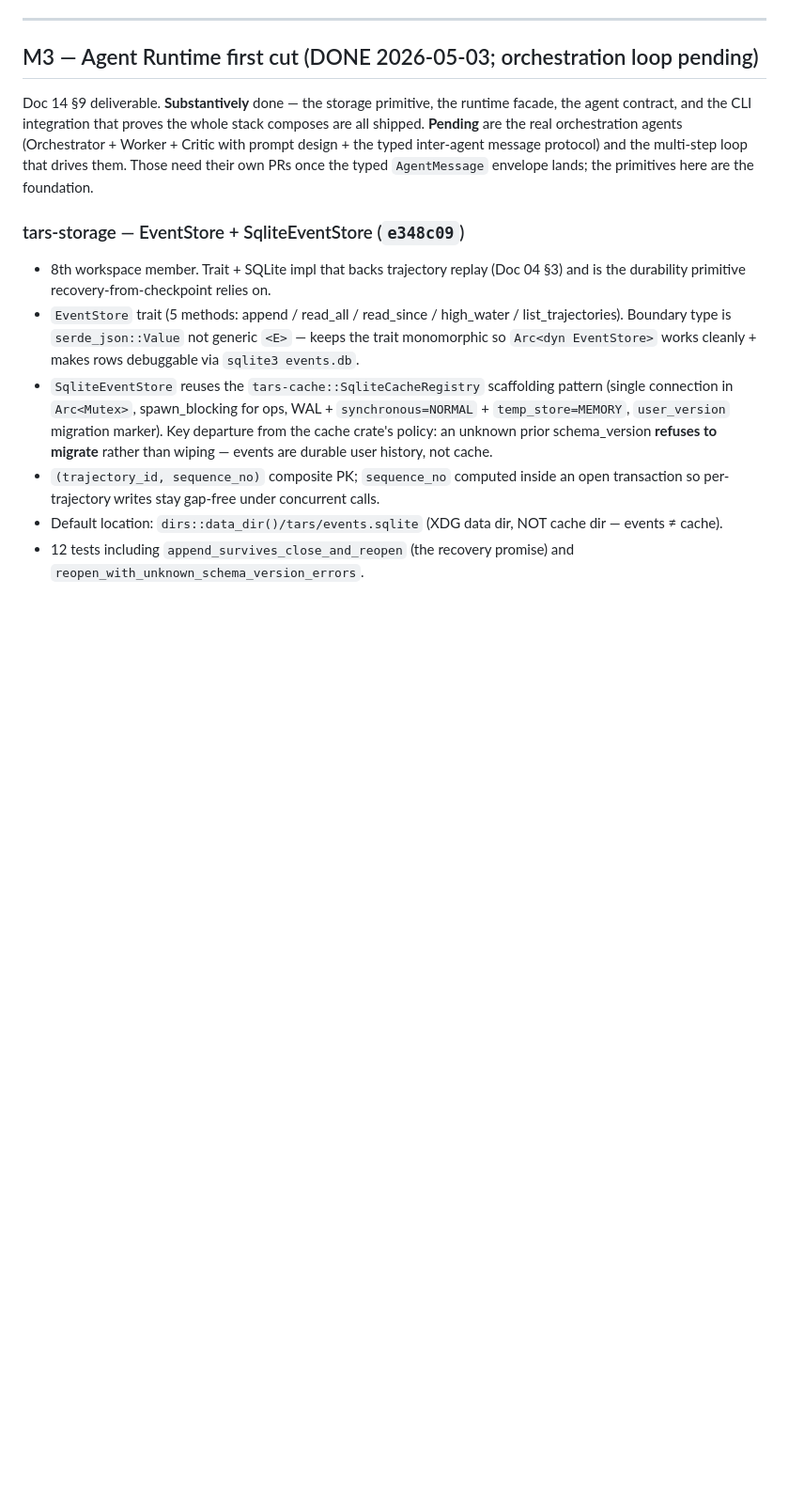
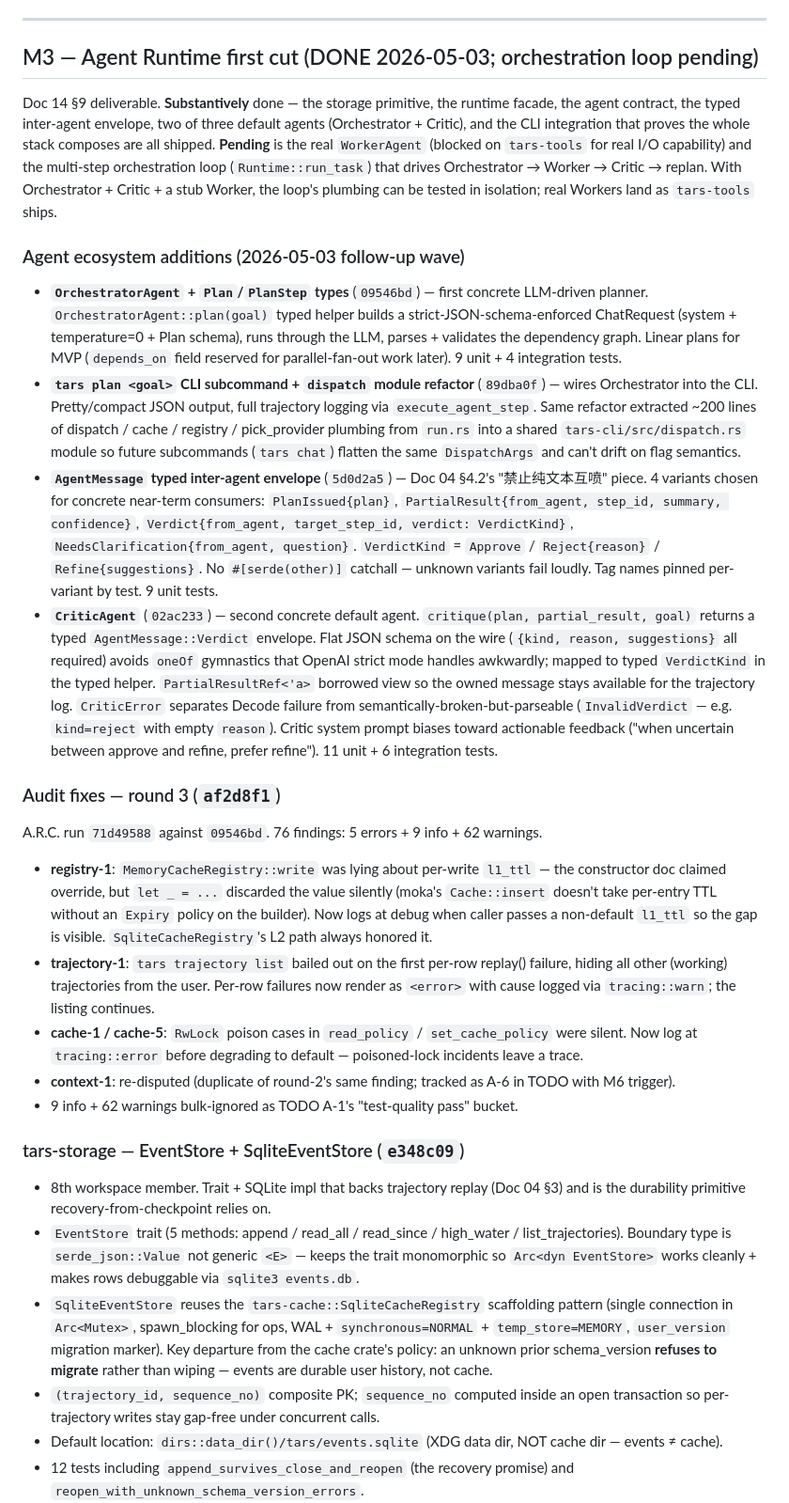
Before and after one commit to leocaolab/tars, a Markdown page: CHANGELOG.md, the part around the change. Shown at 94% size. GitHub-like rendering; blank space fills up the shorter version.

Commit message:
docs: TODO + CHANGELOG sweep — record M3 follow-up wave
CHANGELOG.md M3 section gains two new subsections covering
five commits since the last sweep:

  Agent ecosystem additions (2026-05-03 follow-up wave):
    09546bd — OrchestratorAgent + Plan/PlanStep
    89dba0f — \`tars plan\` CLI subcommand + dispatch.rs refactor
    5d0d2a5 — AgentMessage typed envelope (4 variants chosen for
              concrete near-term consumers; no #[serde(other)]
              catchall, tag pinning per variant by test)
    02ac233 — CriticAgent (flat verdict schema; PartialResultRef
              borrowed view; CriticError separates Decode from
              semantically-broken-but-parseable; system prompt
              biases toward actionable Refine)

  Audit fixes — round 3 (af2d8f1):
    Run 71d49588 against 09546bd. 5 errors fixed, 1 disputed
    (context-1 dup of round-2), 71 info+warning bulk-ignored
    as A-1's test-quality bucket. Real bugs caught:
      registry-1 (silent l1_ttl loss → debug log)
      trajectory-1 (one corrupted row hid all the others →
                    per-row <error> with continue)
      cache-1/cache-5 (RwLock poison silent → tracing::error)

TODO.md updates:
  - B-4 reframed: "Worker + multi-step loop + ContextStore" (down
    from "AgentMessage protocol + 3 default agents + multi-step
    loop + ContextStore + PromptBuilder + Backtrack"). Two of
    three default agents shipped (Orchestrator + Critic);
    AgentMessage envelope shipped. What's left is Worker (B-9
    blocker for real I/O capability), the orchestration loop
    that drives them all, ContextStore, PromptBuilder (now with
    a concrete extraction trigger: "when we have 4+ agents
    repeating the prompt-construction pattern"), Backtrack.
    Order-of-implementation note added.

  - Audit header bumped: "330 issues across three rounds"
    (was 250 across two), commit list extends with af2d8f1.

  - Other entries unchanged. Frozen items + deferred D-list
    still applicable as-is.

No code change.

```diff
--- a/CHANGELOG.md
+++ b/CHANGELOG.md
@@ -22,13 +22,78 @@ is authoritative. This file aggregates.
 ## M3 — Agent Runtime first cut (DONE 2026-05-03; orchestration loop pending)
 
 Doc 14 §9 deliverable. **Substantively** done — the storage primitive,
-the runtime facade, the agent contract, and the CLI integration that
-proves the whole stack composes are all shipped. **Pending** are the
-real orchestration agents (Orchestrator + Worker + Critic with prompt
-design + the typed inter-agent message protocol) and the multi-step
-loop that drives them. Those need their own PRs once the typed
-`AgentMessage` envelope lands; the primitives here are the
-foundation.
+the runtime facade, the agent contract, the typed inter-agent envelope,
+two of three default agents (Orchestrator + Critic), and the CLI
+integration that proves the whole stack composes are all shipped.
+**Pending** is the real `WorkerAgent` (blocked on `tars-tools` for
+real I/O capability) and the multi-step orchestration loop
+(`Runtime::run_task`) that drives Orchestrator → Worker → Critic →
+replan. With Orchestrator + Critic + a stub Worker, the loop's
+plumbing can be tested in isolation; real Workers land as `tars-tools`
+ships.
+
+### Agent ecosystem additions (2026-05-03 follow-up wave)
+
+- **`OrchestratorAgent` + `Plan`/`PlanStep` types** (`09546bd`) — first
+  concrete LLM-driven planner. `OrchestratorAgent::plan(goal)` typed
+  helper builds a strict-JSON-schema-enforced ChatRequest
+  (system + temperature=0 + Plan schema), runs through the LLM,
+  parses + validates the dependency graph. Linear plans for MVP
+  (`depends_on` field reserved for parallel-fan-out work later).
+  9 unit + 4 integration tests.
+- **`tars plan <goal>` CLI subcommand + `dispatch` module refactor**
+  (`89dba0f`) — wires Orchestrator into the CLI. Pretty/compact JSON
+  output, full trajectory logging via `execute_agent_step`. Same
+  refactor extracted ~200 lines of dispatch / cache / registry /
+  pick_provider plumbing from `run.rs` into a shared
+  `tars-cli/src/dispatch.rs` module so future subcommands (`tars chat`)
+  flatten the same `DispatchArgs` and can't drift on flag semantics.
+- **`AgentMessage` typed inter-agent envelope** (`5d0d2a5`) — Doc 04
+  §4.2's "禁止纯文本互喷" piece. 4 variants chosen for concrete
+  near-term consumers: `PlanIssued{plan}`,
+  `PartialResult{from_agent, step_id, summary, confidence}`,
+  `Verdict{from_agent, target_step_id, verdict: VerdictKind}`,
+  `NeedsClarification{from_agent, question}`. `VerdictKind` =
+  `Approve` / `Reject{reason}` / `Refine{suggestions}`. No
+  `#[serde(other)]` catchall — unknown variants fail loudly.
+  Tag names pinned per-variant by test. 9 unit tests.
+- **`CriticAgent`** (`02ac233`) — second concrete default agent.
+  `critique(plan, partial_result, goal)` returns a typed
+  `AgentMessage::Verdict` envelope. Flat JSON schema on the wire
+  (`{kind, reason, suggestions}` all required) avoids `oneOf`
+  gymnastics that OpenAI strict mode handles awkwardly; mapped to
+  typed `VerdictKind` in the typed helper. `PartialResultRef<'a>`
+  borrowed view so the owned message stays available for the
+  trajectory log. `CriticError` separates Decode failure from
+  semantically-broken-but-parseable (`InvalidVerdict` — e.g. `kind=reject`
+  with empty `reason`). Critic system prompt biases toward
+  actionable feedback ("when uncertain between approve and refine,
+  prefer refine"). 11 unit + 6 integration tests.
+
+### Audit fixes — round 3 (`af2d8f1`)
+
+A.R.C. run `71d49588` against `09546bd`. 76 findings: 5 errors +
+9 info + 62 warnings.
+
+- **registry-1**: `MemoryCacheRegistry::write` was lying about
+  per-write `l1_ttl` — the constructor doc claimed override, but
+  `let _ = ...` discarded the value silently (moka's `Cache::insert`
+  doesn't take per-entry TTL without an `Expiry` policy on the
+  builder). Now logs at debug when caller passes a non-default
+  `l1_ttl` so the gap is visible. `SqliteCacheRegistry`'s L2 path
+  always honored it.
+- **trajectory-1**: `tars trajectory list` bailed out on the first
+  per-row replay() failure, hiding all other (working) trajectories
+  from the user. Per-row failures now render as `<error>` with cause
+  logged via `tracing::warn`; the listing continues.
+- **cache-1 / cache-5**: `RwLock` poison cases in `read_policy` /
+  `set_cache_policy` were silent. Now log at `tracing::error`
+  before degrading to default — poisoned-lock incidents leave a
+  trace.
+- **context-1**: re-disputed (duplicate of round-2's same finding;
+  tracked as A-6 in TODO with M6 trigger).
+- 9 info + 62 warnings bulk-ignored as TODO A-1's "test-quality
+  pass" bucket.
 
 ### tars-storage — EventStore + SqliteEventStore (`e348c09`)
 - 8th workspace member. Trait + SQLite impl that backs trajectory
```
Also changed, not shown: TODO.md (+8 -8 lines).
